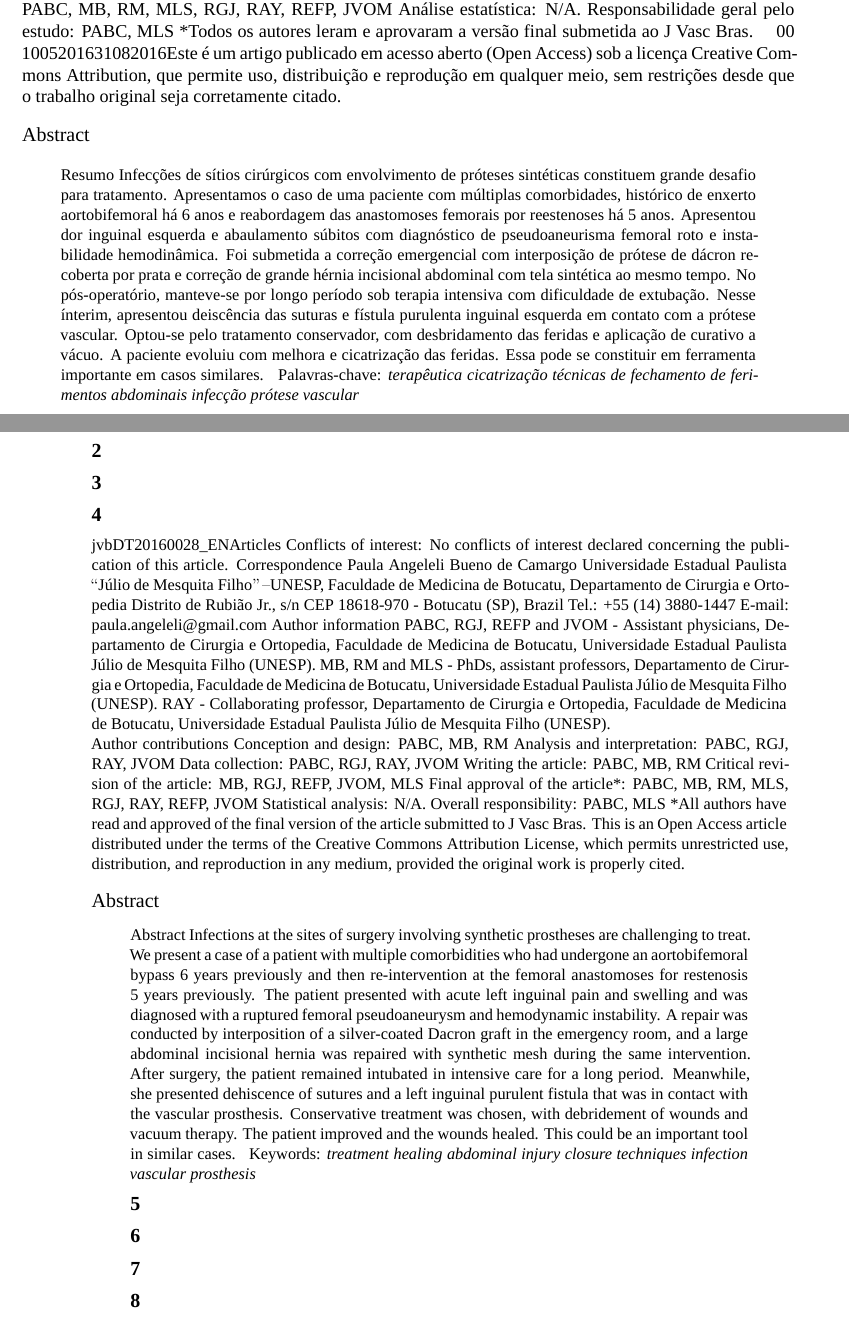
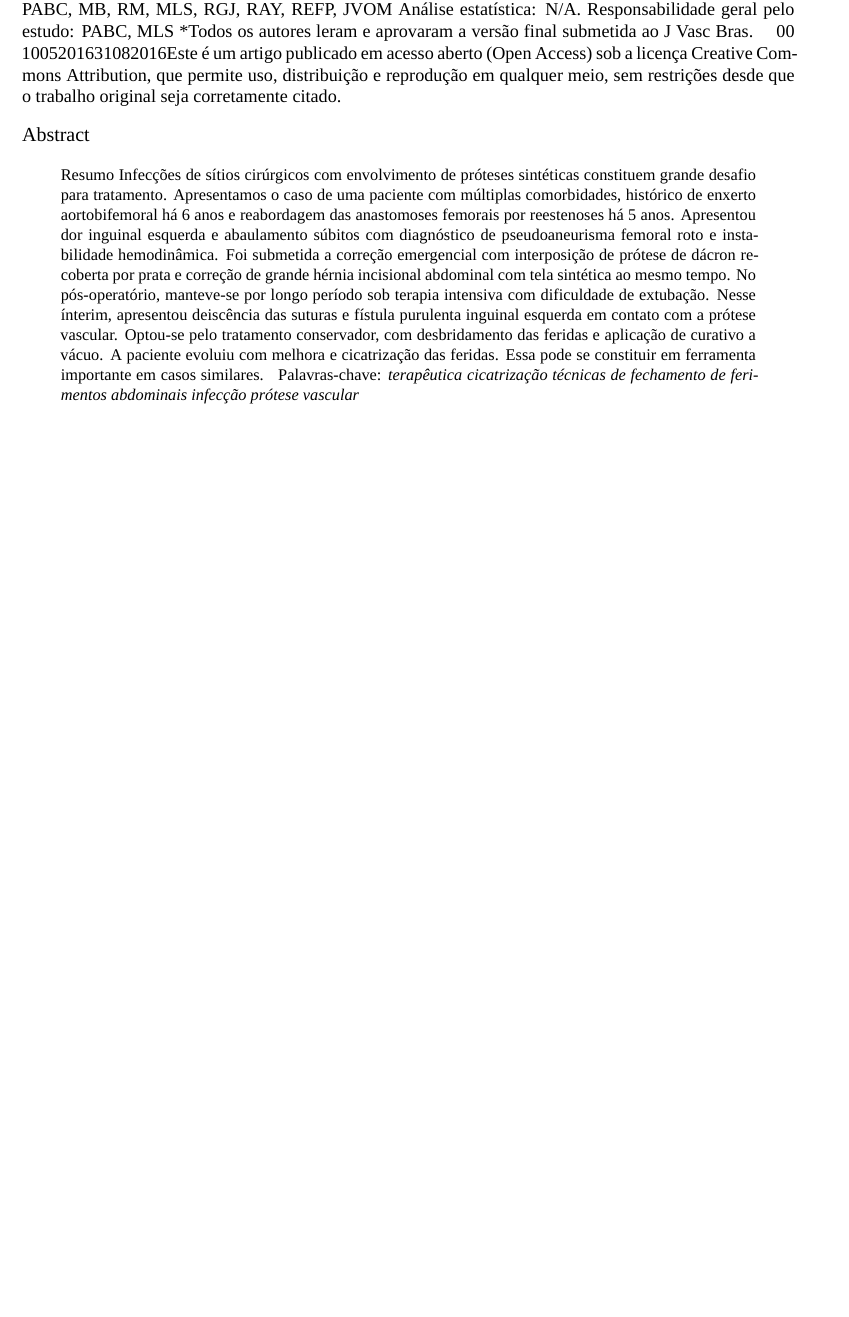
Before and after one commit to scielo-edo/SPS-TeX, a LaTeX book (cubo-jvb/XMLcontent/1677-5449-jvb-1677-5449002816.tex): two parts of pages 2 and 3 of 3 before the commit and part of page 2 of 2 after it, the two joined at a grey line, cut so that both start at the same text, the shorter picture padded with empty space. Compiled offline with XeLaTeX; a missing font is replaced by an installed copy or a similar font; a LaTeX package or settings file that is missing is left out.

Commit message:
Update template

```diff
--- a/cubo-jvb/XMLcontent/1677-5449-jvb-1677-5449002816.tex
+++ b/cubo-jvb/XMLcontent/1677-5449-jvb-1677-5449002816.tex
@@ -148,68 +148,4 @@ Palavras-chave: \textit{terapêutica}
 \section{}
 
 \section{}
-
-\section{}
-
-\section{}
-
-jvbDT20160028\_{}ENArticles
-Conflicts of interest: No conflicts of interest declared concerning the
-publication of this article.
-\label{*}
-Correspondence Paula Angeleli Bueno de Camargo Universidade
-Estadual Paulista “Júlio de Mesquita Filho” – UNESP, Faculdade de Medicina de
-Botucatu, Departamento de Cirurgia e Ortopedia Distrito de Rubião Jr., s/n CEP
-18618-970 - Botucatu (SP), Brazil Tel.: +55 (14) 3880-1447 E-mail:
-paula.angeleli@gmail.com
-Author information PABC, RGJ, REFP and JVOM - Assistant physicians,
-Departamento de Cirurgia e Ortopedia, Faculdade de Medicina de Botucatu,
-Universidade Estadual Paulista Júlio de Mesquita Filho (UNESP). MB, RM and
-MLS - PhDs, assistant professors, Departamento de Cirurgia e Ortopedia,
-Faculdade de Medicina de Botucatu, Universidade Estadual Paulista Júlio de
-Mesquita Filho (UNESP). RAY - Collaborating professor, Departamento de
-Cirurgia e Ortopedia, Faculdade de Medicina de Botucatu, Universidade
-Estadual Paulista Júlio de Mesquita Filho (UNESP).
-
-Author contributions Conception and design: PABC, MB, RM Analysis and
-interpretation: PABC, RGJ, RAY, JVOM Data collection: PABC, RGJ, RAY, JVOM
-Writing the article: PABC, MB, RM Critical revision of the article: MB, RGJ,
-REFP, JVOM, MLS Final approval of the article*: PABC, MB, RM, MLS, RGJ, RAY,
-REFP, JVOM Statistical analysis: N/A. Overall responsibility: PABC, MLS *All
-authors have read and approved of the final version of the article submitted
-to J Vasc Bras.
-This is an Open Access article distributed under the terms of the
-Creative Commons Attribution License, which permits unrestricted use,
-distribution, and reproduction in any medium, provided the original work is
-properly cited.
-\abstract{Abstract
-Infections at the sites of surgery involving synthetic prostheses are
-challenging
-to treat. We present a case of a patient with multiple comorbidities who had
-undergone an aortobifemoral bypass 6 years previously and then re-intervention
-at the femoral anastomoses for restenosis 5 years previously. The patient
-presented with acute left inguinal pain and swelling and was diagnosed with a
-ruptured femoral pseudoaneurysm and hemodynamic instability. A repair was
-conducted by interposition of a silver-coated Dacron graft in the emergency
-room, and a large abdominal incisional hernia was repaired with synthetic mesh
-during the same intervention. After surgery, the patient remained intubated in
-intensive care for a long period. Meanwhile, she presented dehiscence of sutures
-and a left inguinal purulent fistula that was in contact with the vascular
-prosthesis. Conservative treatment was chosen, with debridement of wounds and
-vacuum therapy. The patient improved and the wounds healed. This could be an
-important tool in similar cases.
-}
-Keywords: \textit{treatment}
-\textit{healing}
-\textit{abdominal injury closure techniques}
-\textit{infection}
-\textit{vascular prosthesis}
-\section{}
-
-\section{}
-
-\section{}
-
-\section{}
-
 \end{document}
```
